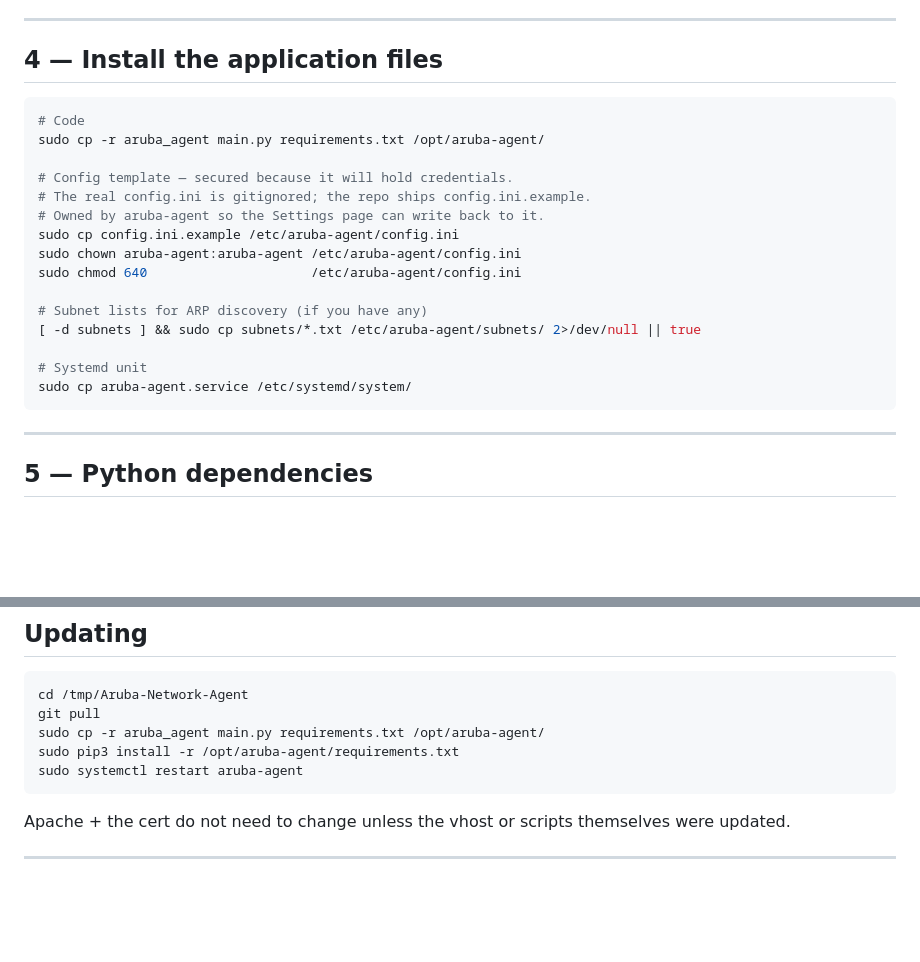
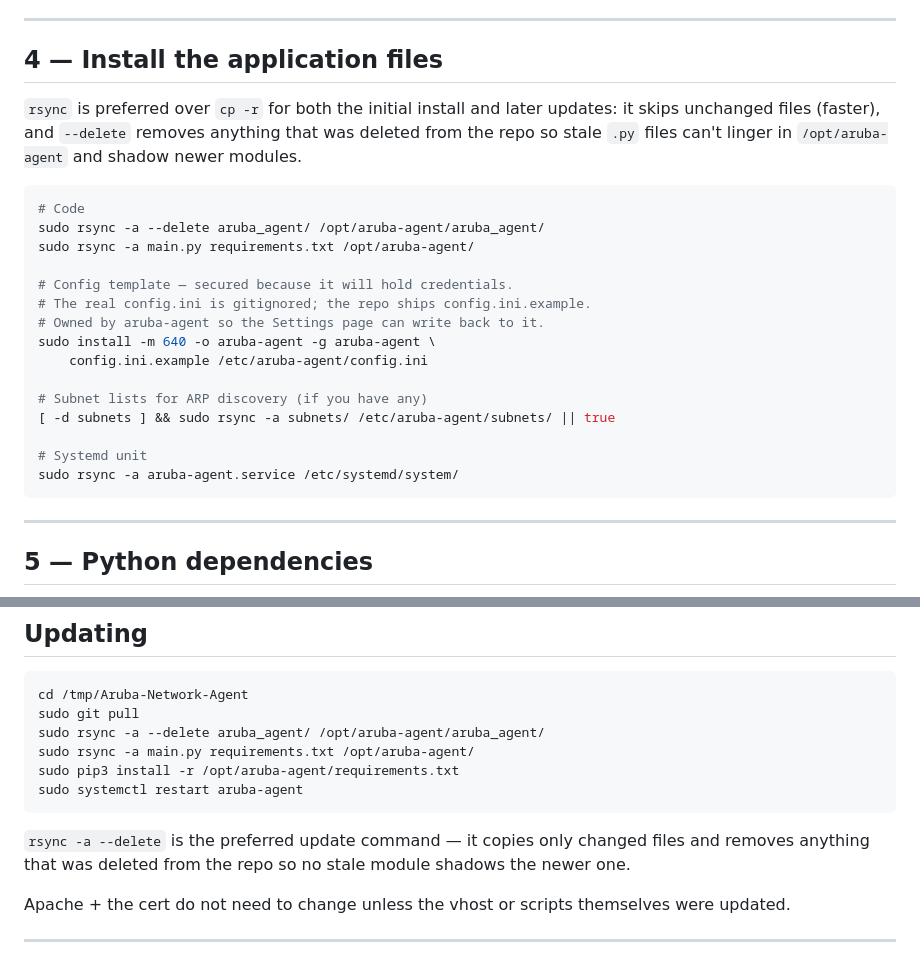
Before and after one commit to LuckyBasartd/Aruba-Network-Agent, a Markdown page: INSTALL.md, 2 parts joined by grey strips. Rendered like a GitHub page; blank space fills up the shorter version.

Commit message:
Docs: prefer rsync over cp for install + redeploy
cp -r is interactive on AlmaLinux (the default cp='cp -i' alias
prompts on every overwrite) and silently leaves stale files behind
when a module is renamed or removed in the repo.

rsync -a --delete avoids both problems:
* skips unchanged files (faster redeploys)
* removes anything that's been deleted from the repo so old .py
  files can't shadow newer modules in /opt/aruba-agent
* never prompts

Updated:
* INSTALL.md step 4 (initial install)
* INSTALL.md "Updating" section
* README.md Installation step 2

````diff
--- a/INSTALL.md
+++ b/INSTALL.md
@@ -75,22 +75,27 @@ instead and skip ahead.
 
 ## 4 — Install the application files
 
+`rsync` is preferred over `cp -r` for both the initial install and
+later updates: it skips unchanged files (faster), and `--delete`
+removes anything that was deleted from the repo so stale `.py` files
+can't linger in `/opt/aruba-agent` and shadow newer modules.
+
 ```bash
 # Code
-sudo cp -r aruba_agent main.py requirements.txt /opt/aruba-agent/
+sudo rsync -a --delete aruba_agent/ /opt/aruba-agent/aruba_agent/
+sudo rsync -a main.py requirements.txt /opt/aruba-agent/
 
 # Config template — secured because it will hold credentials.
 # The real config.ini is gitignored; the repo ships config.ini.example.
 # Owned by aruba-agent so the Settings page can write back to it.
-sudo cp config.ini.example /etc/aruba-agent/config.ini
-sudo chown aruba-agent:aruba-agent /etc/aruba-agent/config.ini
-sudo chmod 640                     /etc/aruba-agent/config.ini
+sudo install -m 640 -o aruba-agent -g aruba-agent \
+    config.ini.example /etc/aruba-agent/config.ini
 
 # Subnet lists for ARP discovery (if you have any)
-[ -d subnets ] && sudo cp subnets/*.txt /etc/aruba-agent/subnets/ 2>/dev/null || true
+[ -d subnets ] && sudo rsync -a subnets/ /etc/aruba-agent/subnets/ || true
 
 # Systemd unit
-sudo cp aruba-agent.service /etc/systemd/system/
+sudo rsync -a aruba-agent.service /etc/systemd/system/
 ```
 
 ---
@@ -308,11 +313,16 @@ sudo tail /var/log/httpd/aruba-switch-manager_ssl_access.log
 
 ```bash
 cd /tmp/Aruba-Network-Agent
-git pull
-sudo cp -r aruba_agent main.py requirements.txt /opt/aruba-agent/
+sudo git pull
+sudo rsync -a --delete aruba_agent/ /opt/aruba-agent/aruba_agent/
+sudo rsync -a main.py requirements.txt /opt/aruba-agent/
 sudo pip3 install -r /opt/aruba-agent/requirements.txt
 sudo systemctl restart aruba-agent
 ```
+
+`rsync -a --delete` is the preferred update command — it copies only
+changed files and removes anything that was deleted from the repo so
+no stale module shadows the newer one.
 
 Apache + the cert do not need to change unless the vhost or scripts
 themselves were updated.
````
Also changed, not shown: README.md (+8 -7 lines).
